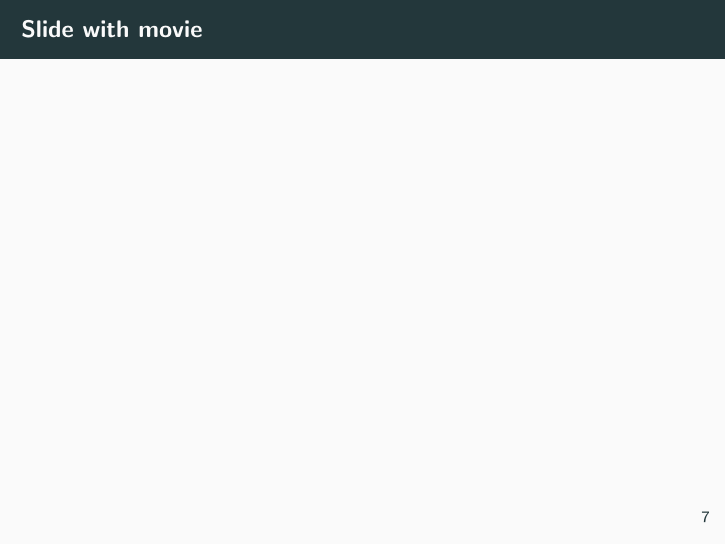
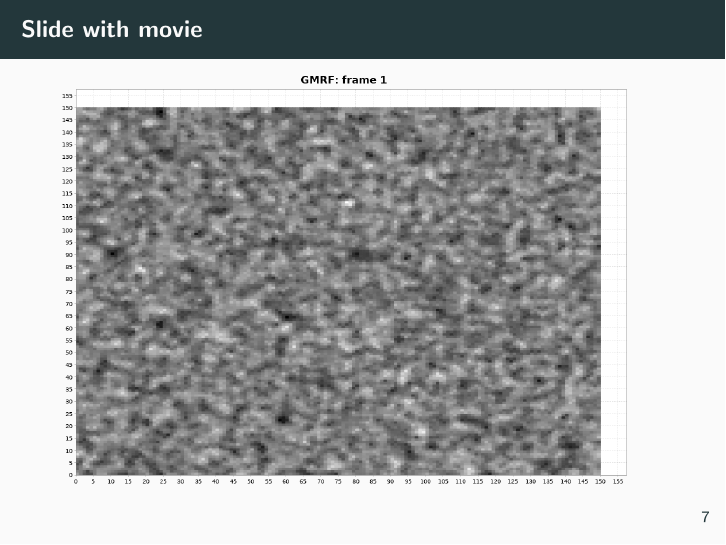
Before and after one commit to darrenjw/unbiased-mcmc, LaTeX slides (discussion/djw-slides.tex): page 7 of 8. Compiled offline with pdfLaTeX.

Commit message:
test embedding of a movie in the slides

```diff
--- a/discussion/djw-slides.tex
+++ b/discussion/djw-slides.tex
@@ -5,6 +5,7 @@
 \usepackage{listings}
 \usepackage[english]{babel}
 %\usepackage{movie15}
+\usepackage{multimedia}
 \setbeamercovered{transparent}
 
 \newcommand{\Deltap}{\ensuremath{\Delta^{\!+}}}
```
Also changed, not shown: discussion/figs/gmrf-frame.png (added), discussion/djw-slides.tex (2 more changed lines), 2 other files.
